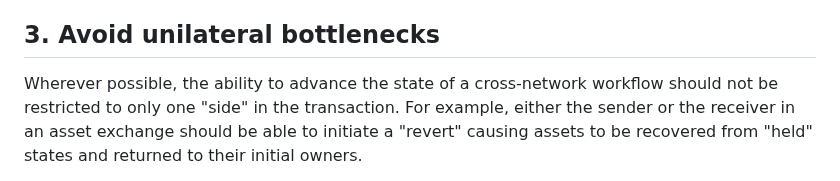
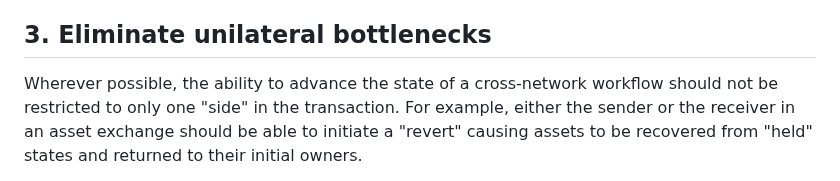
Before and after one commit to hyperledger-labs/harmonia, a Markdown page: docs/r3/architecture_principles.md, the part around the change. Drawn GitHub-style.

Commit message:
Avoid -> Eliminate
Signed-off-by: Dominic.Fox <dominic.fox@r3.com>

```diff
--- a/docs/r3/architecture_principles.md
+++ b/docs/r3/architecture_principles.md
@@ -48,7 +48,7 @@ In practice, this rules out timelock-based solutions where a message from one sy
 
 Although both sides can measure current network latency and try to ensure that they have plenty of time to act within the established time window, the fact remains that a possible outcome of any timelock-based system is that a message is lost or delayed to the point where the time window has expired, one side has acted (with local finality, i.e. the action cannot now be repudiated), and the other can no longer take the reciprocating action. Under some regulatory frameworks the possibility of this outcome is forbidden.
 
-## 3. Avoid unilateral bottlenecks
+## 3. Eliminate unilateral bottlenecks
 
 Wherever possible, the ability to advance the state of a cross-network workflow should not be restricted to only one "side" in the transaction. For example, either the sender or the receiver in an asset exchange should be able to initiate a "revert" causing assets to be recovered from  "held" states and returned to their initial owners.
 
```
